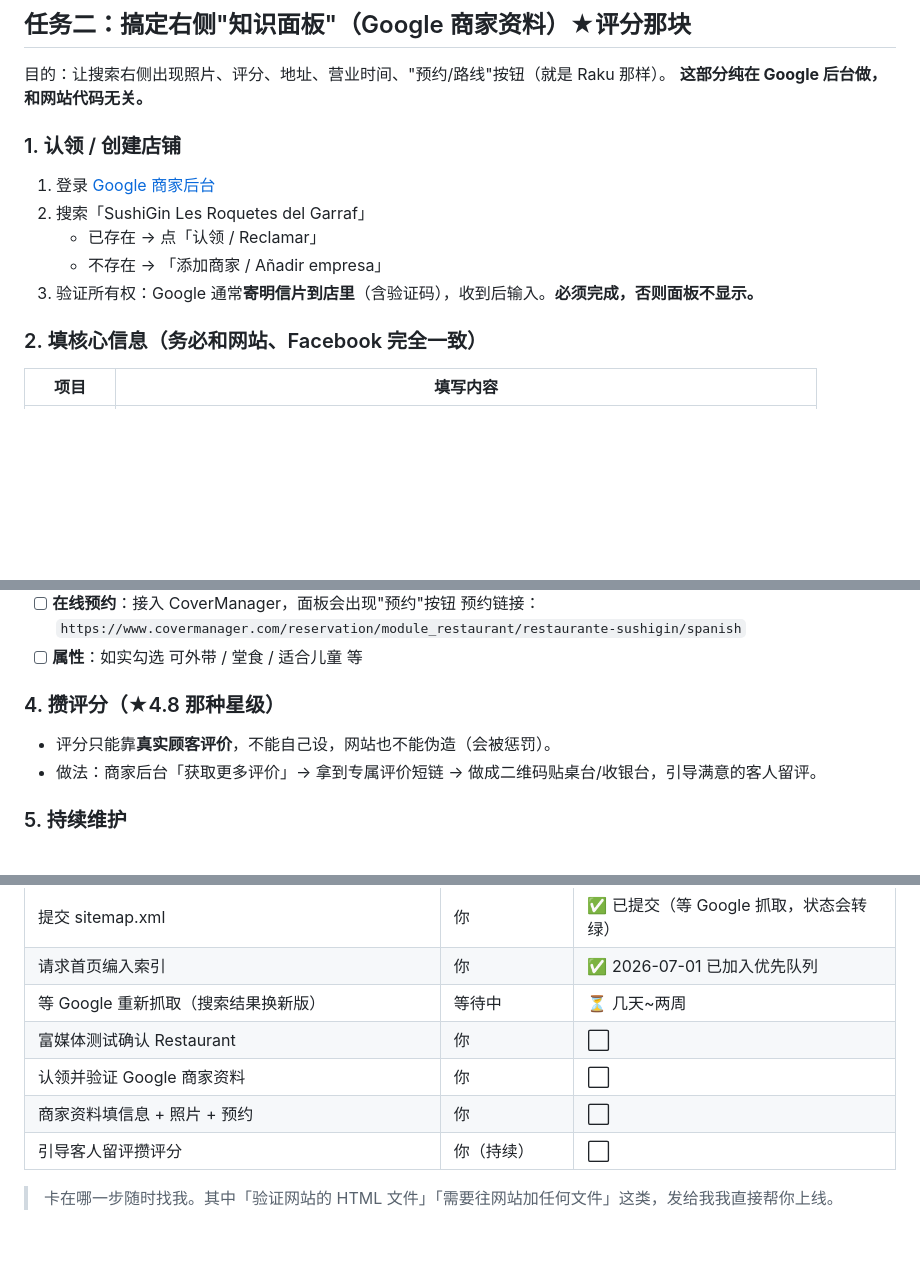
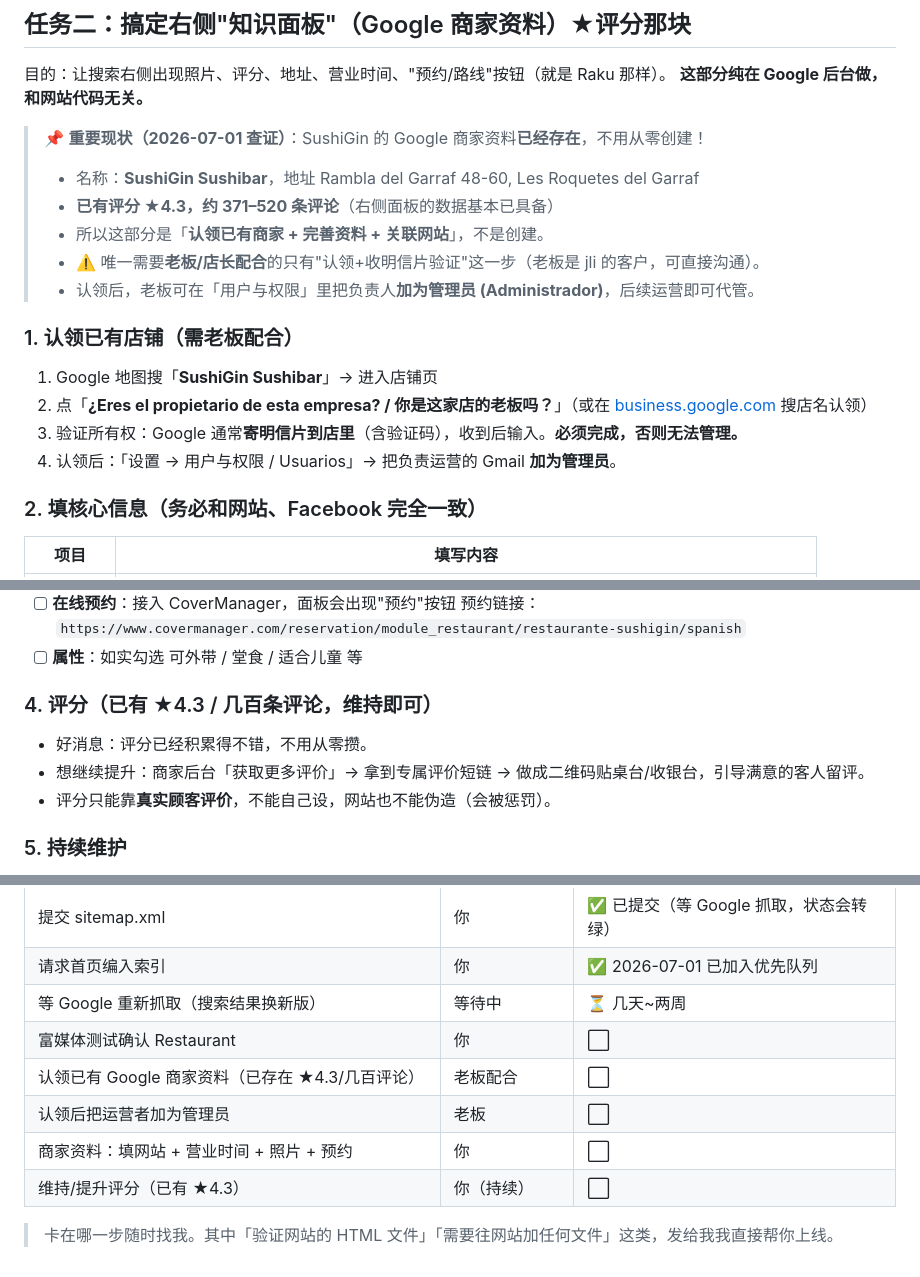
Before and after one commit to junjielyu13/web-sushigin, a Markdown page: docs/seo-pasos-pendientes.md, 3 parts joined by grey strips. Rendered like a GitHub page; blank space fills up the shorter version.

Commit message:
Update GBP steps: profile already exists (★4.3), reframe as claim + link
Co-Authored-By: Claude Opus 4.8 (1M context) <noreply@anthropic.com>

```diff
--- a/docs/seo-pasos-pendientes.md
+++ b/docs/seo-pasos-pendientes.md
@@ -44,12 +44,18 @@
 目的：让搜索右侧出现照片、评分、地址、营业时间、"预约/路线"按钮（就是 Raku 那样）。
 **这部分纯在 Google 后台做，和网站代码无关。**
 
-### 1. 认领 / 创建店铺
-1. 登录 [Google 商家后台](https://business.google.com)
-2. 搜索「SushiGin Les Roquetes del Garraf」
-   - 已存在 → 点「认领 / Reclamar」
-   - 不存在 → 「添加商家 / Añadir empresa」
-3. 验证所有权：Google 通常**寄明信片到店里**（含验证码），收到后输入。**必须完成，否则面板不显示。**
+> 📌 **重要现状（2026-07-01 查证）**：SushiGin 的 Google 商家资料**已经存在**，不用从零创建！
+> - 名称：**SushiGin Sushibar**，地址 Rambla del Garraf 48-60, Les Roquetes del Garraf
+> - **已有评分 ★4.3，约 371–520 条评论**（右侧面板的数据基本已具备）
+> - 所以这部分是「**认领已有商家 + 完善资料 + 关联网站**」，不是创建。
+> - ⚠️ 唯一需要**老板/店长配合**的只有"认领+收明信片验证"这一步（老板是 jli 的客户，可直接沟通）。
+> - 认领后，老板可在「用户与权限」里把负责人**加为管理员 (Administrador)**，后续运营即可代管。
+
+### 1. 认领已有店铺（需老板配合）
+1. Google 地图搜「**SushiGin Sushibar**」→ 进入店铺页
+2. 点「**¿Eres el propietario de esta empresa? / 你是这家店的老板吗？**」（或在 [business.google.com](https://business.google.com) 搜店名认领）
+3. 验证所有权：Google 通常**寄明信片到店里**（含验证码），收到后输入。**必须完成，否则无法管理。**
+4. 认领后：「设置 → 用户与权限 / Usuarios」→ 把负责运营的 Gmail **加为管理员**。
 
 ### 2. 填核心信息（务必和网站、Facebook 完全一致）
 
@@ -73,9 +79,10 @@
       预约链接：`https://www.covermanager.com/reservation/module_restaurant/restaurante-sushigin/spanish`
 - [ ] **属性**：如实勾选 可外带 / 堂食 / 适合儿童 等
 
-### 4. 攒评分（★4.8 那种星级）
+### 4. 评分（已有 ★4.3 / 几百条评论，维持即可）
+- 好消息：评分已经积累得不错，不用从零攒。
+- 想继续提升：商家后台「获取更多评价」→ 拿到专属评价短链 → 做成二维码贴桌台/收银台，引导满意的客人留评。
 - 评分只能靠**真实顾客评价**，不能自己设，网站也不能伪造（会被惩罚）。
-- 做法：商家后台「获取更多评价」→ 拿到专属评价短链 → 做成二维码贴桌台/收银台，引导满意的客人留评。
 
 ### 5. 持续维护
 - [ ] 回复每条评论
@@ -94,8 +101,9 @@
 | 请求首页编入索引 | 你 | ✅ 2026-07-01 已加入优先队列 |
 | 等 Google 重新抓取（搜索结果换新版） | 等待中 | ⏳ 几天~两周 |
 | 富媒体测试确认 Restaurant | 你 | ⬜ |
-| 认领并验证 Google 商家资料 | 你 | ⬜ |
-| 商家资料填信息 + 照片 + 预约 | 你 | ⬜ |
-| 引导客人留评攒评分 | 你（持续） | ⬜ |
+| 认领已有 Google 商家资料（已存在 ★4.3/几百评论） | 老板配合 | ⬜ |
+| 认领后把运营者加为管理员 | 老板 | ⬜ |
+| 商家资料：填网站 + 营业时间 + 照片 + 预约 | 你 | ⬜ |
+| 维持/提升评分（已有 ★4.3） | 你（持续） | ⬜ |
 
 > 卡在哪一步随时找我。其中「验证网站的 HTML 文件」「需要往网站加任何文件」这类，发给我我直接帮你上线。
```
